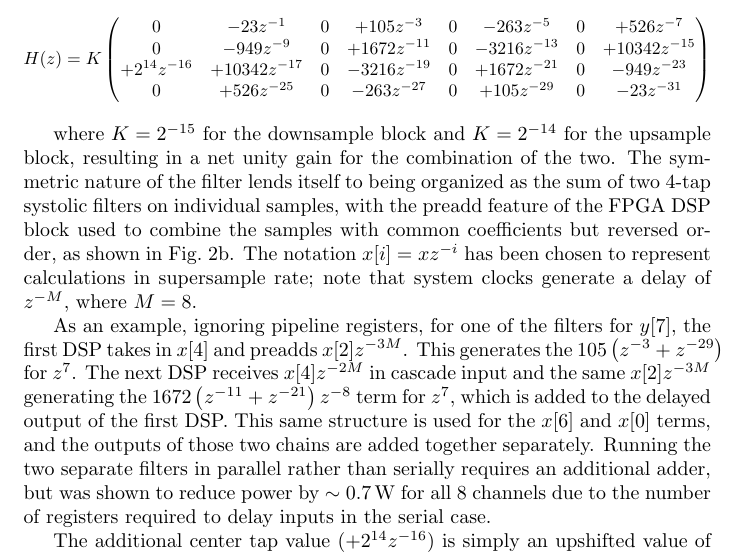
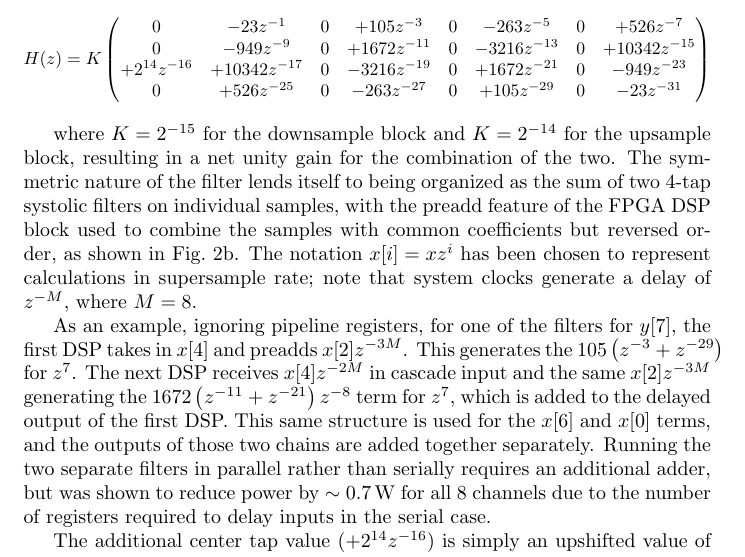
Before and after one commit to barawn/pueo-trigger-chain, a LaTeX document (main.tex): part of page 4 of 18, cut so that both start at the same text. Compiled offline with pdfLaTeX.

Commit message:
Updates from Overleaf

```diff
--- a/main.tex
+++ b/main.tex
@@ -151,7 +151,7 @@ two. The symmetric nature of the filter lends itself to being
 organized as the sum of two 4-tap systolic filters on individual samples,
 with the preadd feature of the FPGA DSP block used to combine the samples
 with common coefficients but reversed order, as shown in
-Fig.~\ref{fig:halfbandStructure}. The notation $x[i]=x z^{-i}$ has been chosen
+Fig.~\ref{fig:halfbandStructure}. The notation $x[i]=x z^{i}$ has been chosen
 to represent calculations in supersample rate; note that system clocks
 generate a delay of $z^{-M}$, where $M=8$.
 
```
